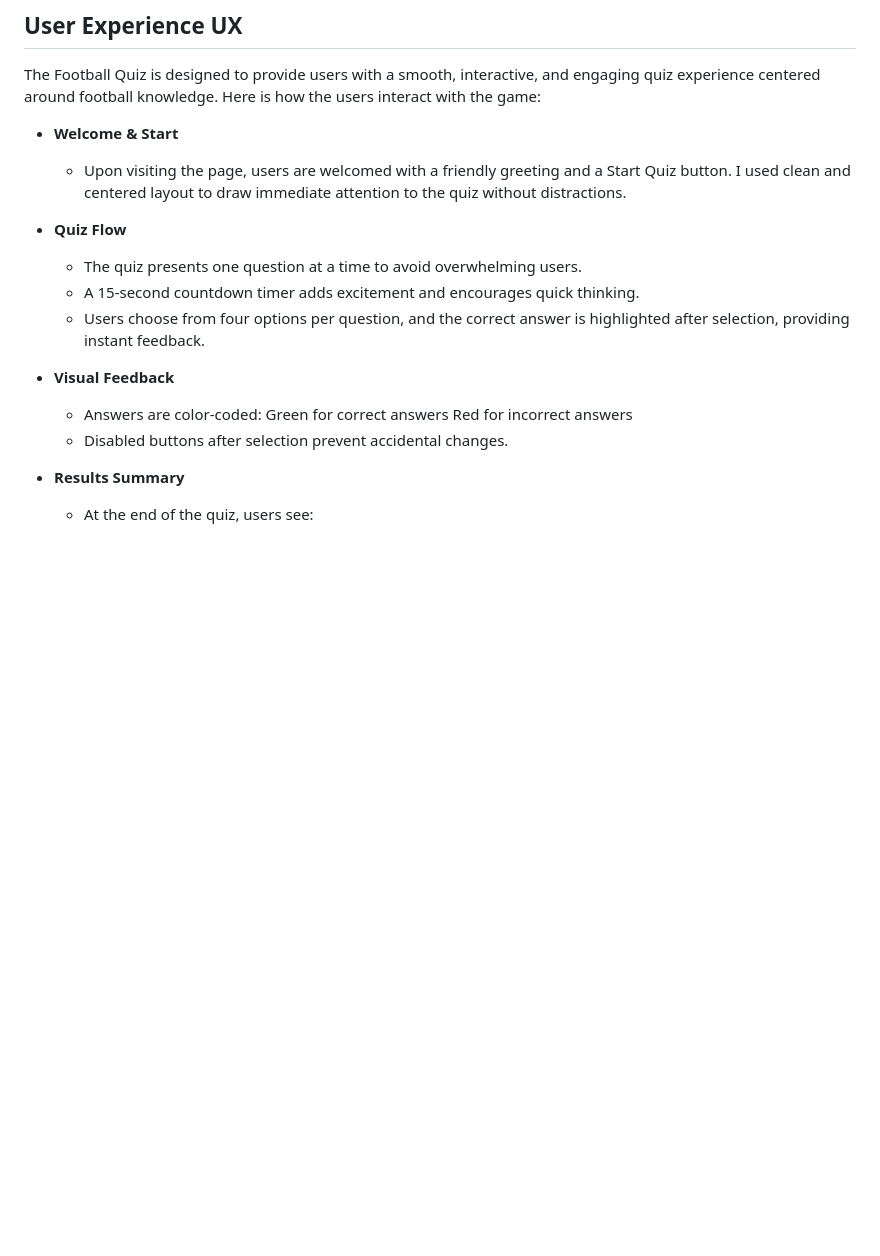
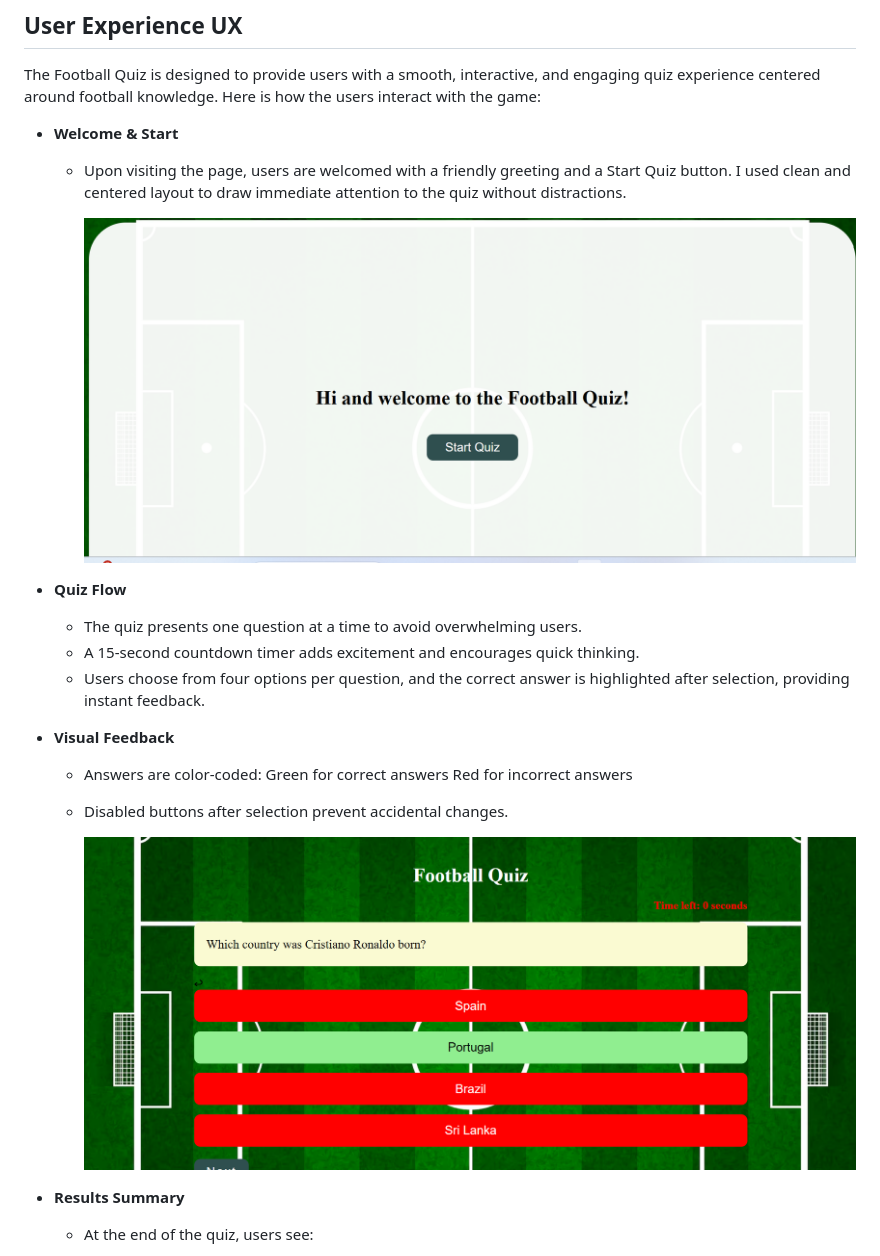
Before and after one commit to Parre87/projekt2, a Markdown page: README.md, the part around the change printed below. GitHub-like rendering; blank space fills up the shorter version.

Commit message:
Update README.md
Updating the User Experience UX with pictures of the quiz

```diff
--- a/README.md
+++ b/README.md
@@ -16,11 +16,15 @@ The Football Quiz is designed to provide users with a smooth, interactive, and e
   - Upon visiting the page, users are welcomed with a friendly greeting and a Start Quiz button.
     I used clean and centered layout to draw immediate attention to the quiz without distractions.
 
+    ![Start page](https://github.com/Parre87/projekt2/blob/main/assets/images/startpage.png)
+
 - __Quiz Flow__
 
   - The quiz presents one question at a time to avoid overwhelming users.
   - A 15-second countdown timer adds excitement and encourages quick thinking.
-  - Users choose from four options per question, and the correct answer is highlighted after selection, providing instant feedback.
+  - Users choose from four options per question, and the correct answer is highlighted after selection, providing instant
+    feedback.
+
 
 - __Visual Feedback__
 
@@ -28,6 +32,8 @@ The Football Quiz is designed to provide users with a smooth, interactive, and e
     Green for correct answers
     Red for incorrect answers
   - Disabled buttons after selection prevent accidental changes.
+
+    ![Quiz page](https://github.com/Parre87/projekt2/blob/main/assets/images/quizpage.png)
 
 - __Results Summary__
 
```
Also changed, not shown: other parts of README.md (+4 -0 lines).
